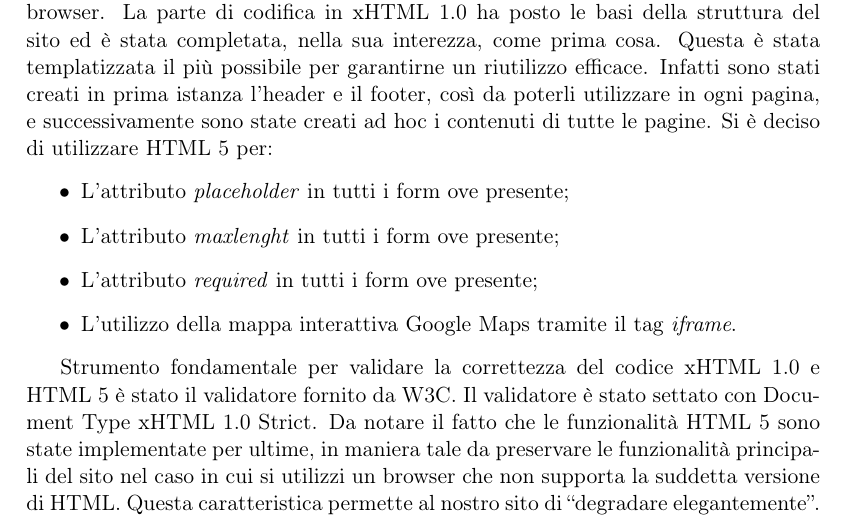
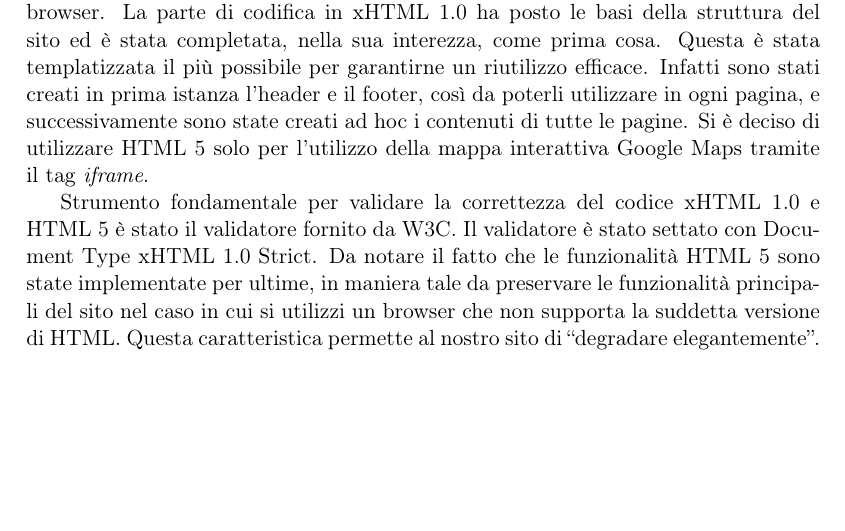
Before and after one commit to ivanfurlan/tecweb, a LaTeX document (Relazione/Template TecWeb/Document/DocumentTemplate.tex, which reads Relazione/Template TecWeb/Document/content/frontend.tex): part of page 9 of 12, cut so that both start at the same text, the shorter picture padded with empty space. Compiled offline with pdfLaTeX.

Commit message:
Corretto errore

```diff
--- a/Relazione/Template TecWeb/Document/content/frontend.tex
+++ b/Relazione/Template TecWeb/Document/content/frontend.tex
@@ -5,13 +5,8 @@
 Si è deciso di usare xHTML 1.0 per garantire il supporto da tutti i tipi di web browser.
 La parte di codifica in xHTML 1.0 ha posto le basi della struttura del sito ed è stata completata, nella sua interezza, come prima cosa.
 Questa è stata templatizzata il più possibile per garantirne un riutilizzo efficace. Infatti sono stati creati in prima istanza l’header e il footer, così da poterli utilizzare in ogni pagina, e successivamente sono state creati ad hoc i contenuti di tutte le pagine.
-Si è deciso di utilizzare HTML 5 per:
-\begin{itemize}
-\item L’attributo \textit{placeholder} in tutti i form ove presente;
-\item L’attributo \textit{maxlenght} in tutti i form ove presente;
-\item L’attributo \textit{required} in tutti i form ove presente;
-\item L’utilizzo della mappa interattiva Google Maps tramite il tag \textit{iframe}.
-\end{itemize}
+Si è deciso di utilizzare HTML 5 solo per l'utilizzo della mappa interattiva Google Maps tramite il tag \textit{iframe}.
+
 
 Strumento fondamentale per validare la correttezza del codice xHTML 1.0 e HTML 5 è stato il validatore fornito da W3C. Il validatore è stato settato con Document Type xHTML 1.0 Strict.
 Da notare il fatto che le funzionalità HTML 5 sono state implementate per ultime, in maniera tale da preservare le funzionalità principali del sito nel caso in cui si utilizzi un browser che non supporta la suddetta versione di HTML. Questa caratteristica permette al nostro sito di “degradare elegantemente”.
```
